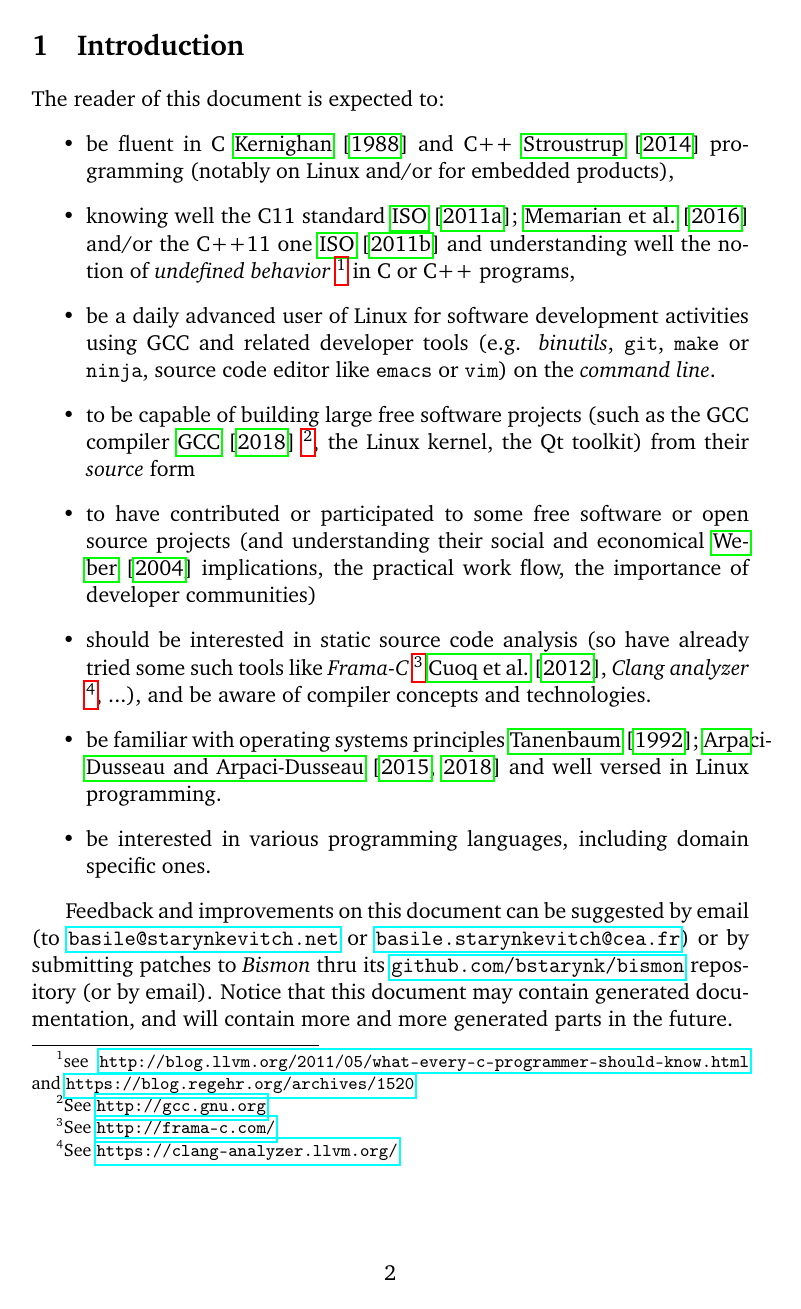
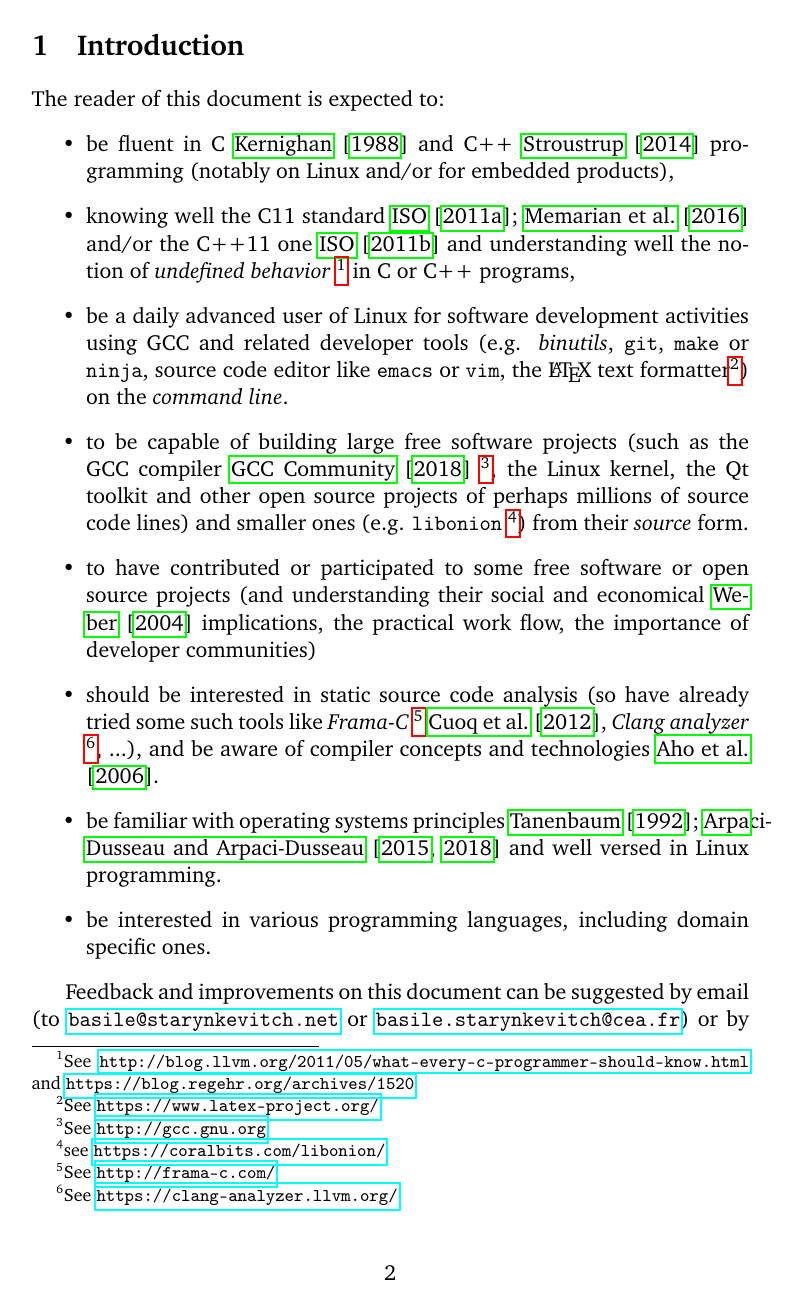
Before and after one commit to bstarynk/bismon, a LaTeX paper (doc/bismon-doc.tex, which reads doc/bismon-biblio.bib, doc/intro-bm.tex): page 3 of 9. Compiled offline with pdfLaTeX; a LaTeX package or settings file that is missing is left out.

Commit message:
citing Dragon book

```diff
--- a/doc/bismon-biblio.bib
+++ b/doc/bismon-biblio.bib
@@ -188,9 +188,9 @@ url= {http://www.makelinux.net/alp/}
 
 
 @Misc{gcc-internals,
-  author =       {GCC},
+  author =       {{GCC Community}},
   url = {http://gcc.gnu.org/onlinedocs/gccint/},
-  title = {GCC internals doc.},
+  title = {{GCC} internals doc.},
   month =        {may},
   year =         2018
 }
--- a/doc/intro-bm.tex
+++ b/doc/intro-bm.tex
@@ -11,7 +11,7 @@ The reader of this document is expected to:
   \item knowing well the C11 standard
     \cite{C11:std,Memarian:2016:PLDI} and/or the C++11 one
     \cite{CplusPlus11:std} and understanding well the notion of
-    \emph{undefined behavior} \footnote{see
+    \emph{undefined behavior} \footnote{See
       \bmurl{http://blog.llvm.org/2011/05/what-every-c-programmer-should-know.html}
       and \bmurl{https://blog.regehr.org/archives/1520}} in C or C++
     programs,
@@ -20,13 +20,18 @@ The reader of this document is expected to:
     activities using GCC and related developer tools
     (e.g. \textit{binutils}, \texttt{git}, \texttt{make} or
     \texttt{ninja}, source code editor like \texttt{emacs} or
-    \texttt{vim}) on the \emph{command line}.
+    \texttt{vim}, the {\LaTeX} text formatter\footnote{See
+      \bmurl{https://www.latex-project.org/}}) on the \emph{command
+      line}.
 
 
 \item to be capable of building large free software projects (such as
   the GCC compiler \cite{gcc-internals} \footnote{See
-    \bmurl{http://gcc.gnu.org}}, the Linux kernel, the Qt toolkit)
-  from their \emph{source} form
+    \bmurl{http://gcc.gnu.org}}, the Linux kernel, the Qt toolkit and
+  other open source projects of perhaps millions of source code lines)
+  and smaller ones (e.g. \texttt{libonion} \footnote{see
+    \bmurl{https://coralbits.com/libonion/}}) from their \emph{source}
+  form.
 
 \item to have contributed or participated to some free software or
   open source projects (and understanding their social and economical
@@ -37,7 +42,7 @@ The reader of this document is expected to:
   already tried some such tools like \emph{Frama-C} \footnote{See
     \bmurl{http://frama-c.com/}} \cite{Cuoq:2012:Frama-C}, \emph{Clang
     analyzer} \footnote{See \bmurl{https://clang-analyzer.llvm.org/}},
-  ...), and be aware of compiler concepts and technologies.
+  ...), and be aware of compiler concepts and technologies \cite{Aho:2006:DragonBook}.
 
 \item be familiar with operating systems principles
   \cite{Tanenbaum:92:OS,ArpaciDusseau14-Book,OSTEP-web} and well
```
